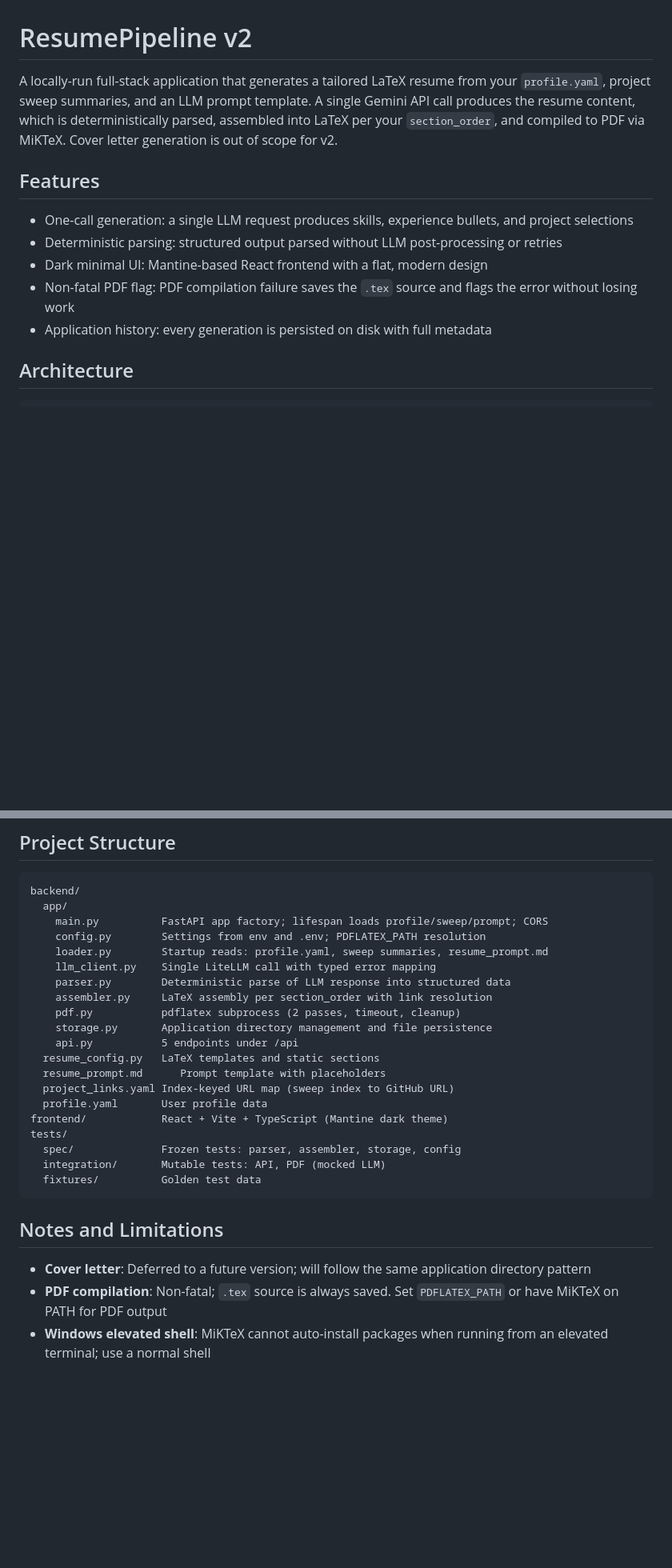
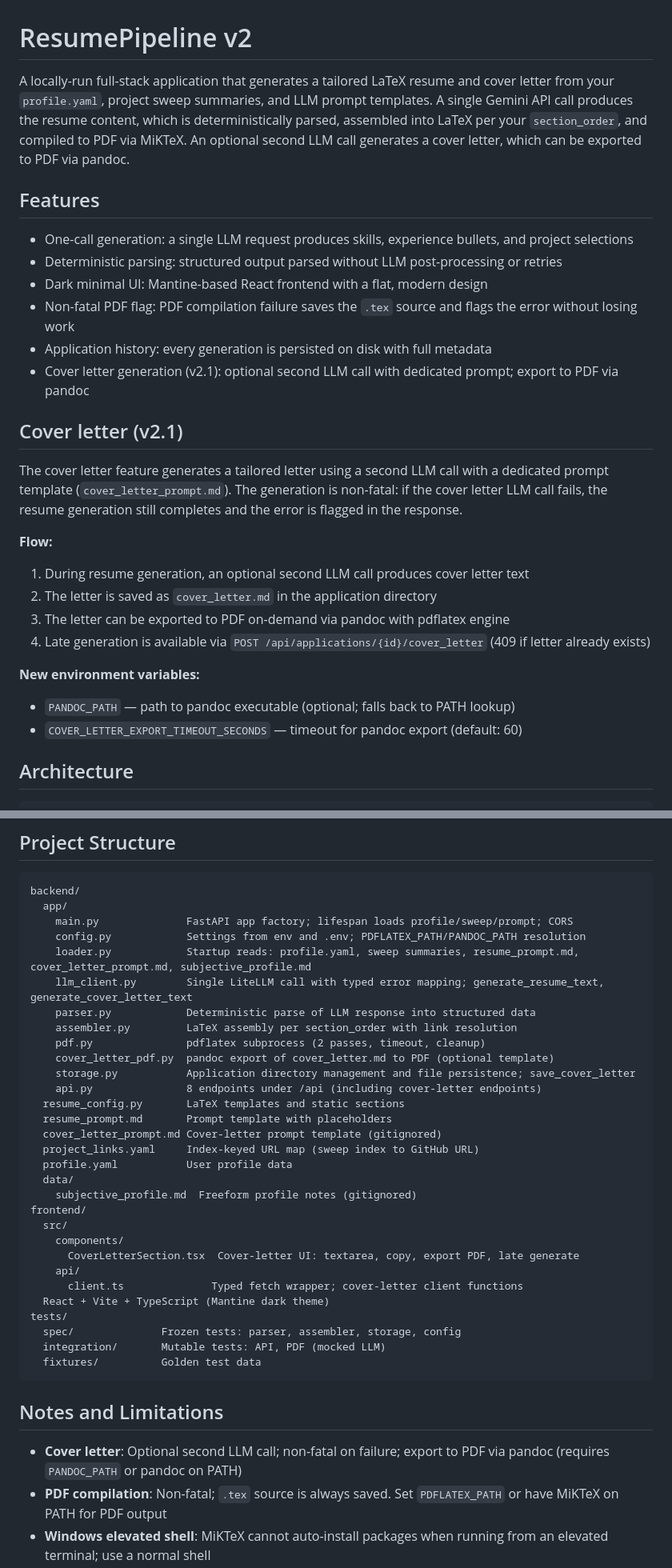
Before and after one commit to AdityaHegde712/ResumePipeline, a Markdown page: README.md, 2 parts joined by grey strips. Shown at 80% size. Drawn GitHub-style; blank space fills up the shorter version.

````diff
--- a/README.md
+++ b/README.md
@@ -1,6 +1,6 @@
 # ResumePipeline v2
 
-A locally-run full-stack application that generates a tailored LaTeX resume from your `profile.yaml`, project sweep summaries, and an LLM prompt template. A single Gemini API call produces the resume content, which is deterministically parsed, assembled into LaTeX per your `section_order`, and compiled to PDF via MiKTeX. Cover letter generation is out of scope for v2.
+A locally-run full-stack application that generates a tailored LaTeX resume and cover letter from your `profile.yaml`, project sweep summaries, and LLM prompt templates. A single Gemini API call produces the resume content, which is deterministically parsed, assembled into LaTeX per your `section_order`, and compiled to PDF via MiKTeX. An optional second LLM call generates a cover letter, which can be exported to PDF via pandoc.
 
 ## Features
 
@@ -9,6 +9,21 @@ A locally-run full-stack application that generates a tailored LaTeX resume from
 - Dark minimal UI: Mantine-based React frontend with a flat, modern design
 - Non-fatal PDF flag: PDF compilation failure saves the `.tex` source and flags the error without losing work
 - Application history: every generation is persisted on disk with full metadata
+- Cover letter generation (v2.1): optional second LLM call with dedicated prompt; export to PDF via pandoc
+
+## Cover letter (v2.1)
+
+The cover letter feature generates a tailored letter using a second LLM call with a dedicated prompt template (`cover_letter_prompt.md`). The generation is non-fatal: if the cover letter LLM call fails, the resume generation still completes and the error is flagged in the response.
+
+**Flow:**
+1. During resume generation, an optional second LLM call produces cover letter text
+2. The letter is saved as `cover_letter.md` in the application directory
+3. The letter can be exported to PDF on-demand via pandoc with pdflatex engine
+4. Late generation is available via `POST /api/applications/{id}/cover_letter` (409 if letter already exists)
+
+**New environment variables:**
+- `PANDOC_PATH` — path to pandoc executable (optional; falls back to PATH lookup)
+- `COVER_LETTER_EXPORT_TIMEOUT_SECONDS` — timeout for pandoc export (default: 60)
 
 ## Architecture
 
@@ -158,20 +178,30 @@ npm run test
 ```
 backend/
   app/
-    main.py          FastAPI app factory; lifespan loads profile/sweep/prompt; CORS
-    config.py        Settings from env and .env; PDFLATEX_PATH resolution
-    loader.py        Startup reads: profile.yaml, sweep summaries, resume_prompt.md
-    llm_client.py    Single LiteLLM call with typed error mapping
-    parser.py        Deterministic parse of LLM response into structured data
-    assembler.py     LaTeX assembly per section_order with link resolution
-    pdf.py           pdflatex subprocess (2 passes, timeout, cleanup)
-    storage.py       Application directory management and file persistence
-    api.py           5 endpoints under /api
-  resume_config.py   LaTeX templates and static sections
-  resume_prompt.md      Prompt template with placeholders
-  project_links.yaml Index-keyed URL map (sweep index to GitHub URL)
-  profile.yaml       User profile data
-frontend/            React + Vite + TypeScript (Mantine dark theme)
+    main.py              FastAPI app factory; lifespan loads profile/sweep/prompt; CORS
+    config.py            Settings from env and .env; PDFLATEX_PATH/PANDOC_PATH resolution
+    loader.py            Startup reads: profile.yaml, sweep summaries, resume_prompt.md, cover_letter_prompt.md, subjective_profile.md
+    llm_client.py        Single LiteLLM call with typed error mapping; generate_resume_text, generate_cover_letter_text
+    parser.py            Deterministic parse of LLM response into structured data
+    assembler.py         LaTeX assembly per section_order with link resolution
+    pdf.py               pdflatex subprocess (2 passes, timeout, cleanup)
+    cover_letter_pdf.py  pandoc export of cover_letter.md to PDF (optional template)
+    storage.py           Application directory management and file persistence; save_cover_letter
+    api.py               8 endpoints under /api (including cover-letter endpoints)
+  resume_config.py       LaTeX templates and static sections
+  resume_prompt.md       Prompt template with placeholders
+  cover_letter_prompt.md Cover-letter prompt template (gitignored)
+  project_links.yaml     Index-keyed URL map (sweep index to GitHub URL)
+  profile.yaml           User profile data
+  data/
+    subjective_profile.md  Freeform profile notes (gitignored)
+frontend/
+  src/
+    components/
+      CoverLetterSection.tsx  Cover-letter UI: textarea, copy, export PDF, late generate
+    api/
+      client.ts              Typed fetch wrapper; cover-letter client functions
+  React + Vite + TypeScript (Mantine dark theme)
 tests/
   spec/              Frozen tests: parser, assembler, storage, config
   integration/       Mutable tests: API, PDF (mocked LLM)
@@ -180,7 +210,7 @@ tests/
 
 ## Notes and Limitations
 
-- **Cover letter**: Deferred to a future version; will follow the same application directory pattern
+- **Cover letter**: Optional second LLM call; non-fatal on failure; export to PDF via pandoc (requires `PANDOC_PATH` or pandoc on PATH)
 - **PDF compilation**: Non-fatal; `.tex` source is always saved. Set `PDFLATEX_PATH` or have MiKTeX on PATH for PDF output
 - **Windows elevated shell**: MiKTeX cannot auto-install packages when running from an elevated terminal; use a normal shell
 - **LLM provider**: v2 targets Gemini via LiteLLM; no local fallback
````
Also changed, not shown: other parts of README.md (+6 -1 lines), CODEBASE.md (+27 -15 lines).
